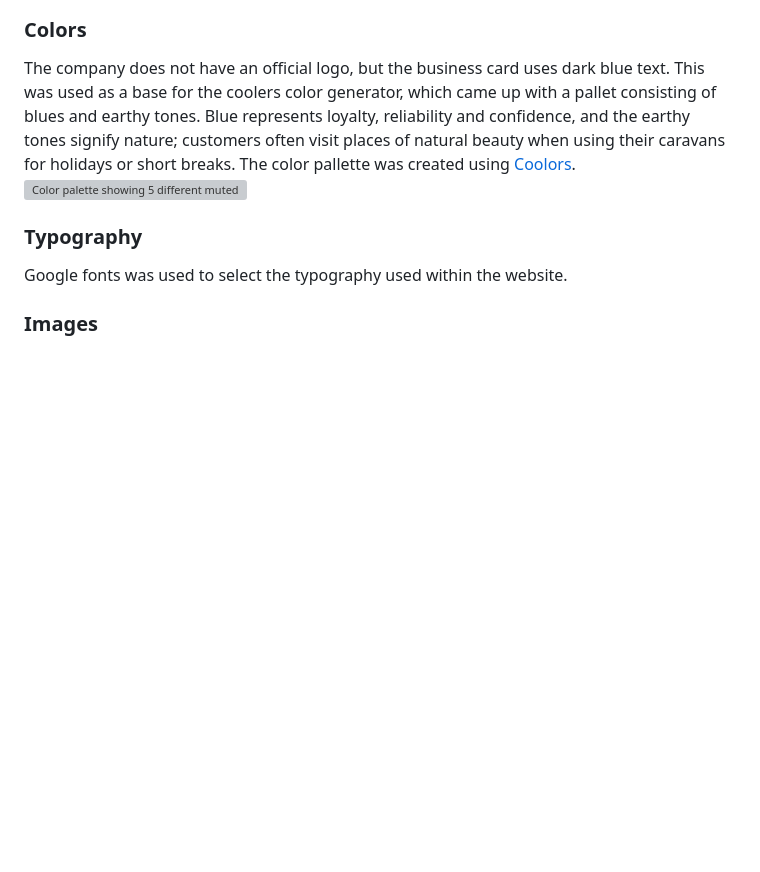
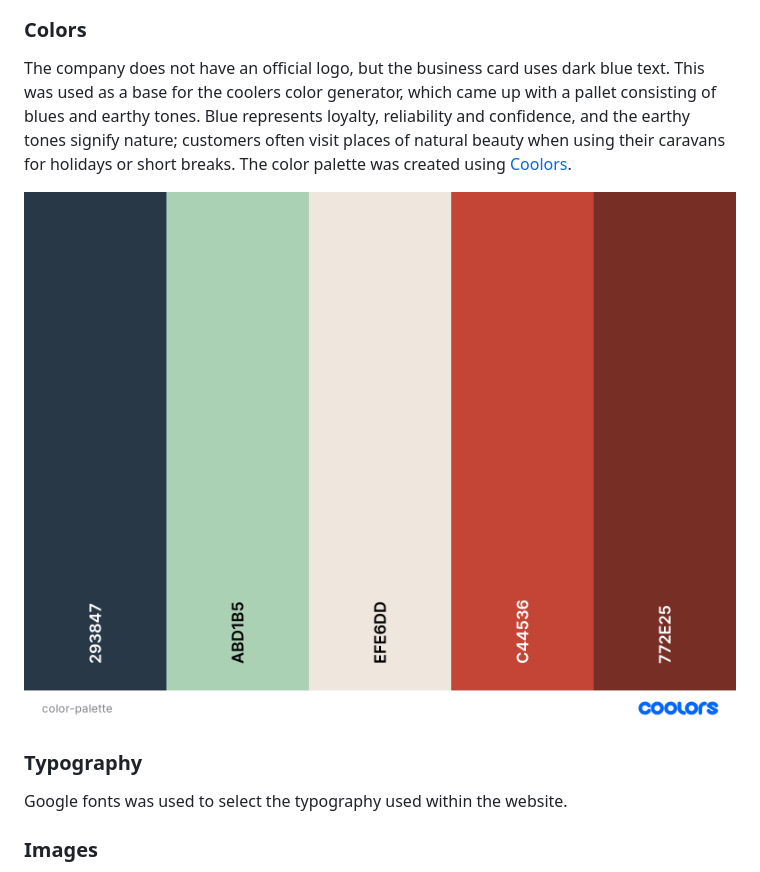
Before and after one commit to SarahWelcher/cherwelcaravanservices, a Markdown page: README.md, the part around the change. Drawn GitHub-style; pictures changed too: assets/readme-images/color-palette.png (added); blank space fills up the shorter version; grey boxes are pictures that could not be loaded.

Commit message:
add color palette image to design section

```diff
--- a/README.md
+++ b/README.md
@@ -73,8 +73,9 @@ Basic wireframes were created for mobile, tablet and desktop using Balsamiq.
 ### Colors
 
 The company does not have an official logo, but the business card uses dark blue text. This was used as a base for the coolers color generator, which came up with a pallet consisting of blues and earthy tones. Blue represents loyalty, reliability and confidence, and the earthy tones signify nature; customers often visit places of natural beauty when using their caravans for holidays or short breaks.
-The color pallette was created using [Coolors](https://www.coolors.co/).
-![Color palette showing 5 different muted earthy tones; blues, greens, reds and stoney colors]()
+The color palette was created using [Coolors](https://www.coolors.co/).
+
+![Color palette showing 5 different muted earthy tones; blue, green, reds and stoney colors](assets/readme-images/color-palette.png)
 
 ### Typography
 
```
